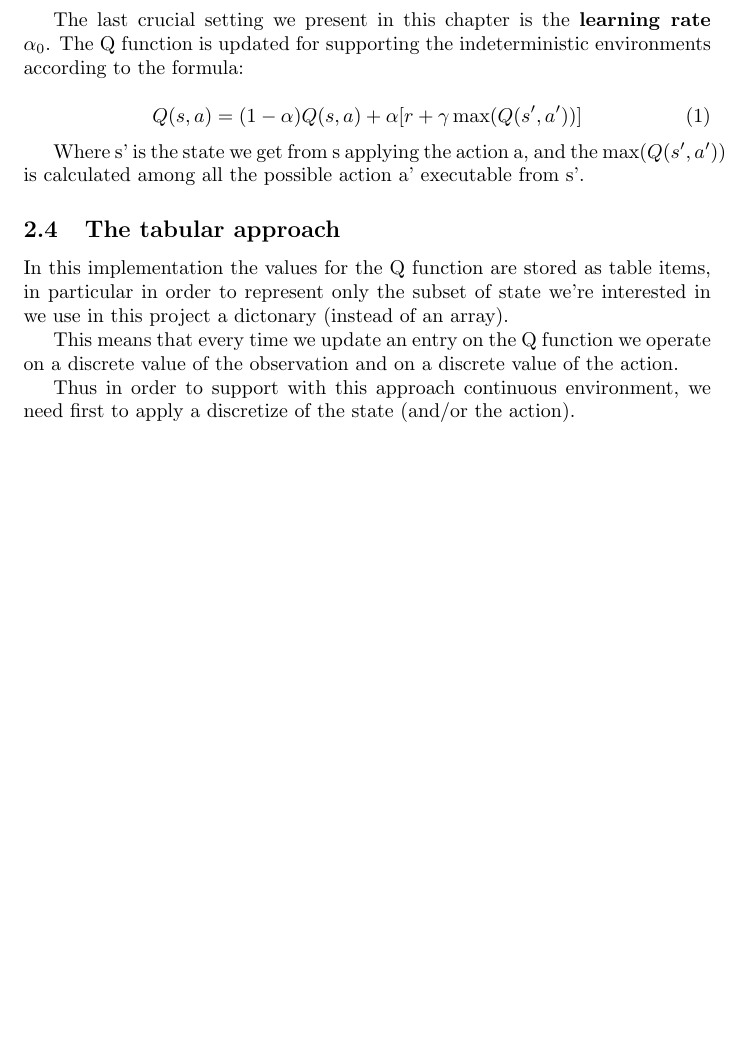
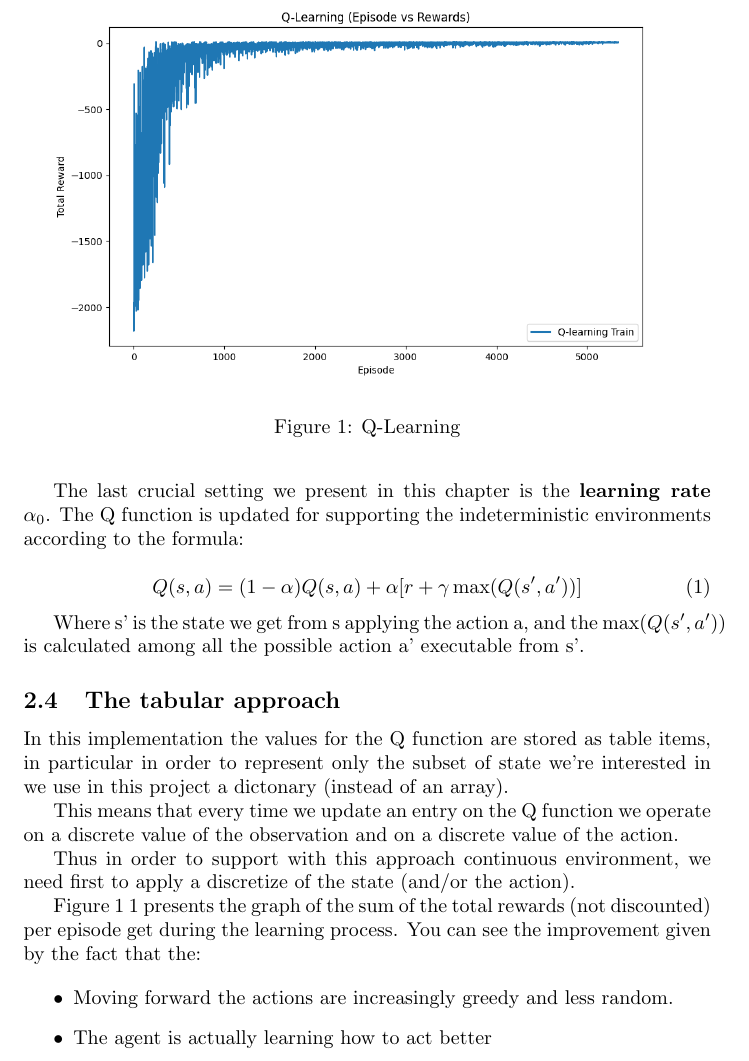
Before and after one commit to fax4ever/ai-play, a LaTeX document (machine-learning-project/documentation/machine-learning-project.tex): part of page 3 of 3 before the commit and part of page 3 of 4 after it, cut at the place of the change, the shorter picture padded with empty space. Compiled offline with pdfLaTeX.

Commit message:
Add image

```diff
--- a/machine-learning-project/documentation/machine-learning-project.tex
+++ b/machine-learning-project/documentation/machine-learning-project.tex
@@ -5,6 +5,7 @@
     \usepackage{amsmath,algpseudocode}
     \algdef{SE}[EVENT]{Event}{EndEvent}[1]{\textbf{upon event}\ #1\ \algorithmicdo}{\algorithmicend\ \textbf{event}}%
 	  \algtext*{EndEvent}
+    \usepackage{graphicx}
 \begin{document}
 
 \maketitle
@@ -109,7 +110,19 @@ observation and on a discrete value of the action.
 Thus in order to support with this approach continuous environment,
 we need first to apply a discretize of the state (and/or the action).
 
+Figure 1 \ref{fig:qlearning} presents the graph of the sum of the total rewards (not discounted) per episode get during the learning process.
+You can see the improvement given by the fact that the:
 
+\begin{itemize}
+  \item Moving forward the actions are increasingly greedy and less random.
+  \item The agent is actually learning how to act better
+\end{itemize}
+
+\begin{figure}
+  \includegraphics[width=\linewidth]{qlearning.png}
+  \caption{Q-Learning}
+  \label{fig:qlearning}
+\end{figure}
 
 \section{Deep Queue Network}
 
```
Also changed, not shown: machine-learning-project/documentation/machine-learning-project.pdf, machine-learning-project/documentation/qlearning.png (added).
